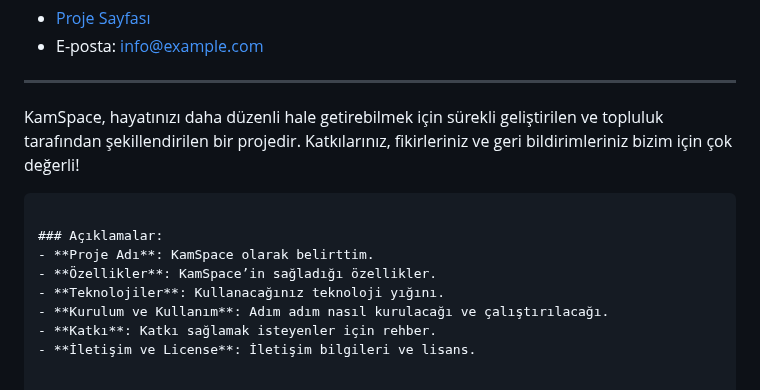
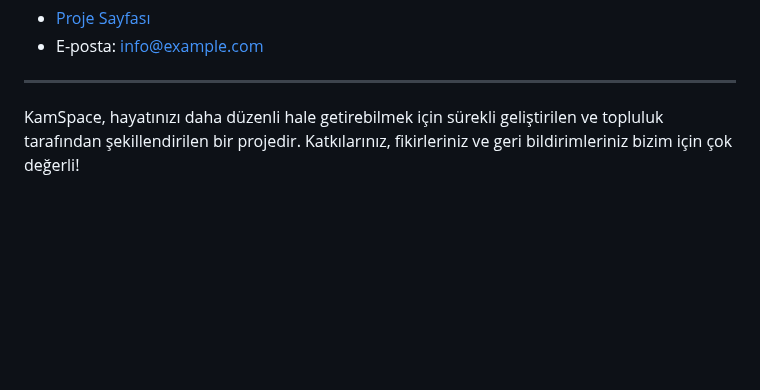
Before and after one commit to Vialeth/KamSpace, a Markdown page: README.md, the part around the change. Rendered like a GitHub page; blank space fills up the shorter version.

Commit message:
README.md düzenlendi

````diff
--- a/README.md
+++ b/README.md
@@ -89,12 +89,3 @@ Proje hakkında sorularınız, geri bildirimleriniz veya katkı sağlamak isters
 ---
 
 KamSpace, hayatınızı daha düzenli hale getirebilmek için sürekli geliştirilen ve topluluk tarafından şekillendirilen bir projedir. Katkılarınız, fikirleriniz ve geri bildirimleriniz bizim için çok değerli!
-```
-
-### Açıklamalar:
-- **Proje Adı**: KamSpace olarak belirttim.
-- **Özellikler**: KamSpace’in sağladığı özellikler.
-- **Teknolojiler**: Kullanacağınız teknoloji yığını.
-- **Kurulum ve Kullanım**: Adım adım nasıl kurulacağı ve çalıştırılacağı.
-- **Katkı**: Katkı sağlamak isteyenler için rehber.
-- **İletişim ve License**: İletişim bilgileri ve lisans.
````
